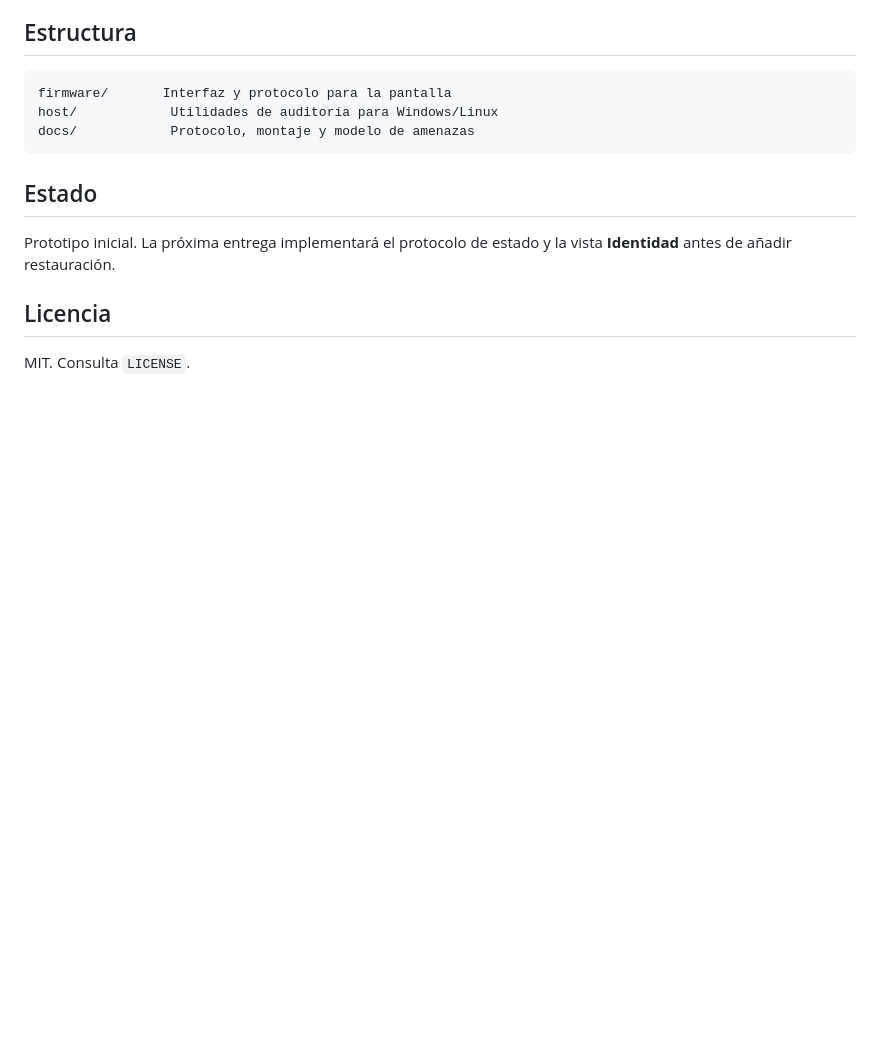
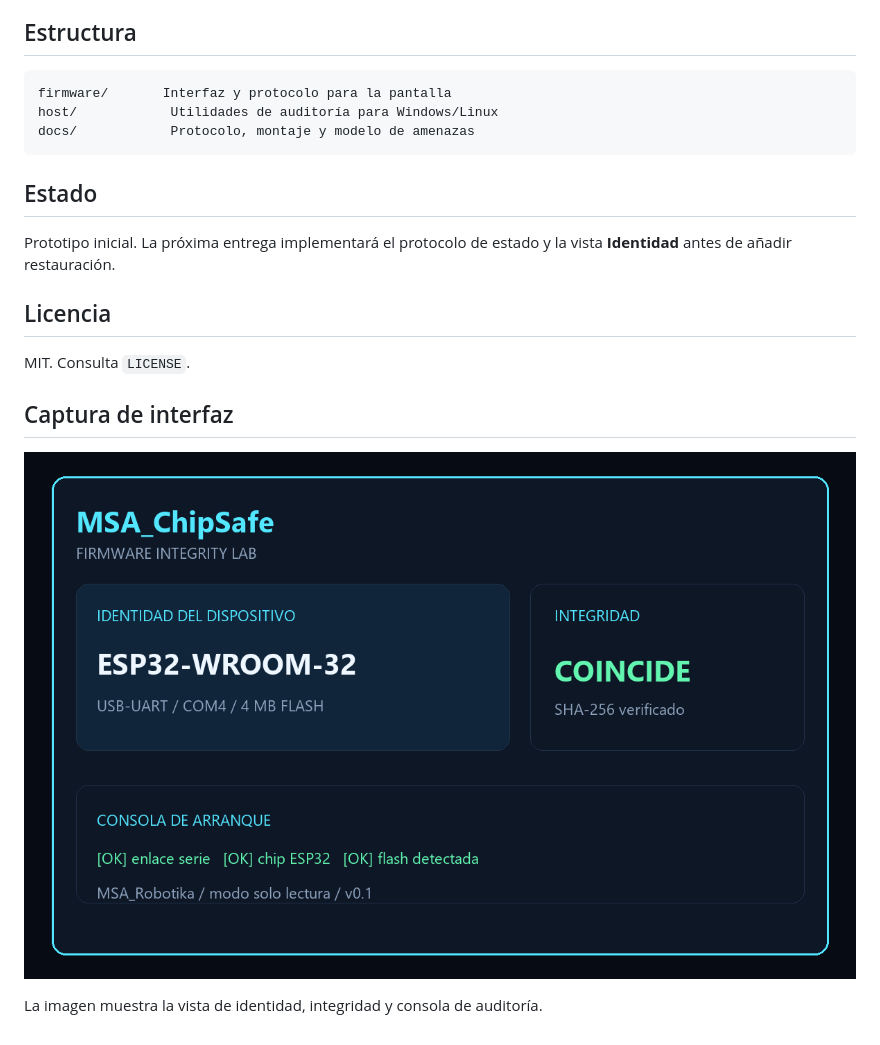
Before and after one commit to msrobotika/MSA-ChipSafe, a Markdown page: README.md, the part around the change. GitHub-like rendering; pictures changed too: docs/screenshots/chipsafe.png (added); blank space fills up the shorter version.

Commit message:
add ChipSafe interface PNG capture

```diff
--- a/README.md
+++ b/README.md
@@ -34,3 +34,10 @@ Prototipo inicial. La próxima entrega implementará el protocolo de estado y la
 ## Licencia
 
 MIT. Consulta `LICENSE`.
+
+
+## Captura de interfaz
+
+![MSA-ChipSafe](docs/screenshots/chipsafe.png)
+
+La imagen muestra la vista de identidad, integridad y consola de auditoría.
```
